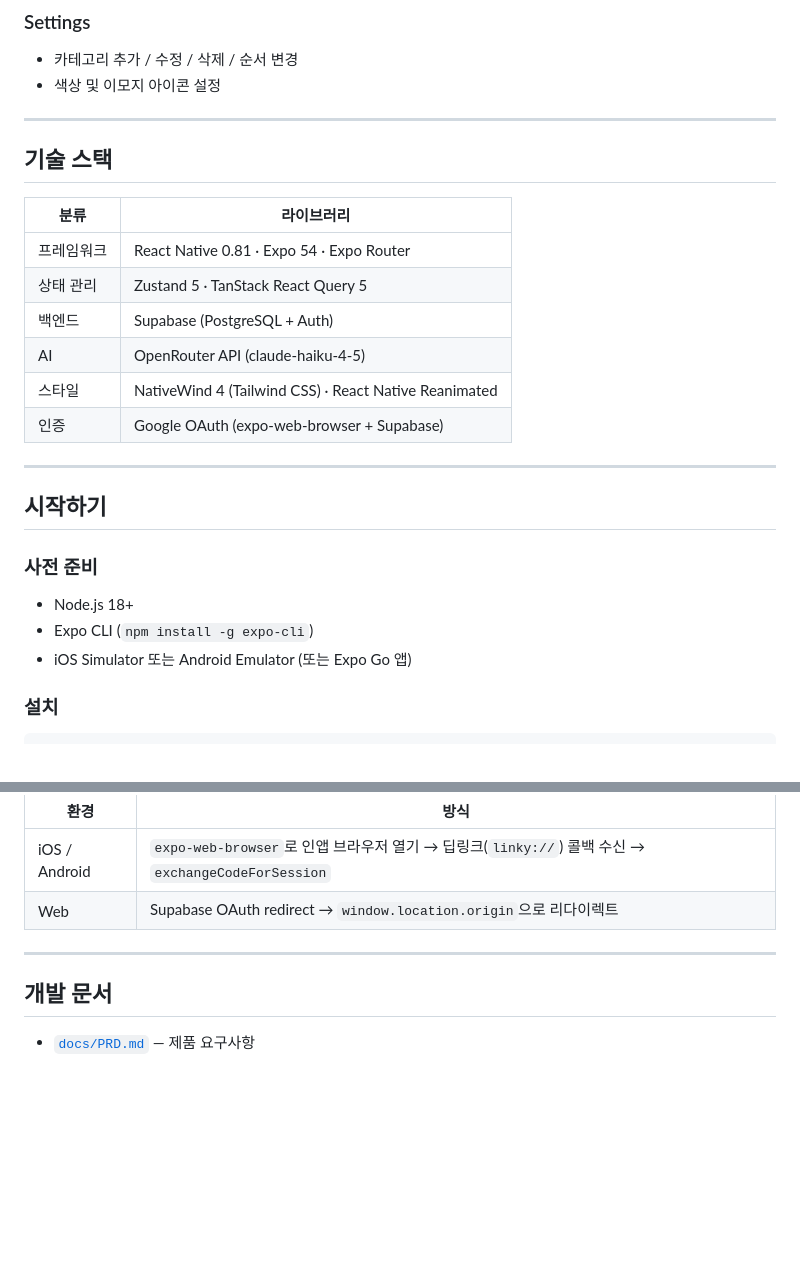
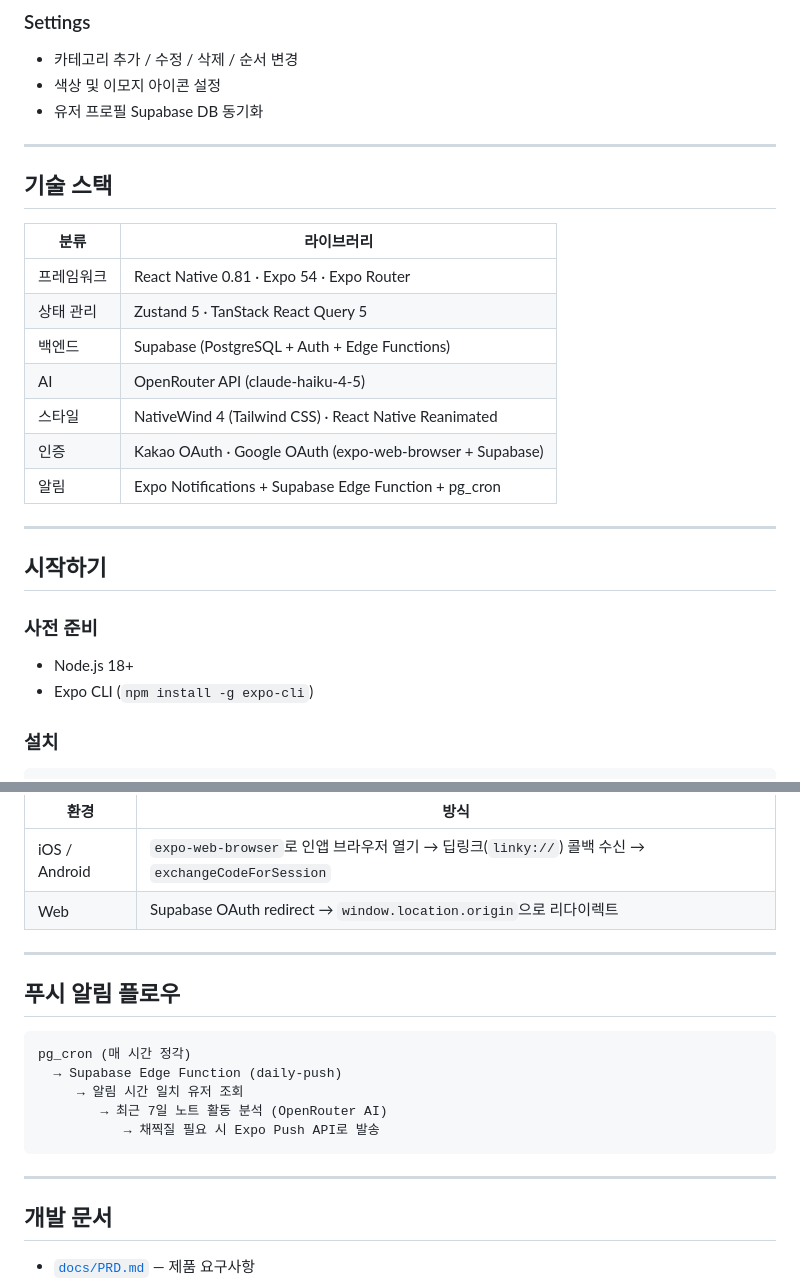
Before and after one commit to hyen43/Linky, a Markdown page: README.md, 2 parts joined by grey strips. GitHub-like rendering; blank space fills up the shorter version.

````diff
--- a/README.md
+++ b/README.md
@@ -21,6 +21,7 @@
 ### Settings
 - 카테고리 추가 / 수정 / 삭제 / 순서 변경
 - 색상 및 이모지 아이콘 설정
+- 유저 프로필 Supabase DB 동기화
 
 ---
 
@@ -30,10 +31,11 @@
 |------|-----------|
 | 프레임워크 | React Native 0.81 · Expo 54 · Expo Router |
 | 상태 관리 | Zustand 5 · TanStack React Query 5 |
-| 백엔드 | Supabase (PostgreSQL + Auth) |
+| 백엔드 | Supabase (PostgreSQL + Auth + Edge Functions) |
 | AI | OpenRouter API (claude-haiku-4-5) |
 | 스타일 | NativeWind 4 (Tailwind CSS) · React Native Reanimated |
-| 인증 | Google OAuth (expo-web-browser + Supabase) |
+| 인증 | Kakao OAuth · Google OAuth (expo-web-browser + Supabase) |
+| 알림 | Expo Notifications + Supabase Edge Function + pg_cron |
 
 ---
 
@@ -43,7 +45,6 @@
 
 - Node.js 18+
 - Expo CLI (`npm install -g expo-cli`)
-- iOS Simulator 또는 Android Emulator (또는 Expo Go 앱)
 
 ### 설치
 
@@ -120,6 +163,18 @@ components/
 
 ---
 
+## 푸시 알림 플로우
+
+```
+pg_cron (매 시간 정각)
+  → Supabase Edge Function (daily-push)
+     → 알림 시간 일치 유저 조회
+        → 최근 7일 노트 활동 분석 (OpenRouter AI)
+           → 채찍질 필요 시 Expo Push API로 발송
+```
+
+---
+
 ## 개발 문서
 
 - [`docs/PRD.md`](docs/PRD.md) — 제품 요구사항
````
Also changed, not shown: other parts of README.md (+53 -11 lines).
